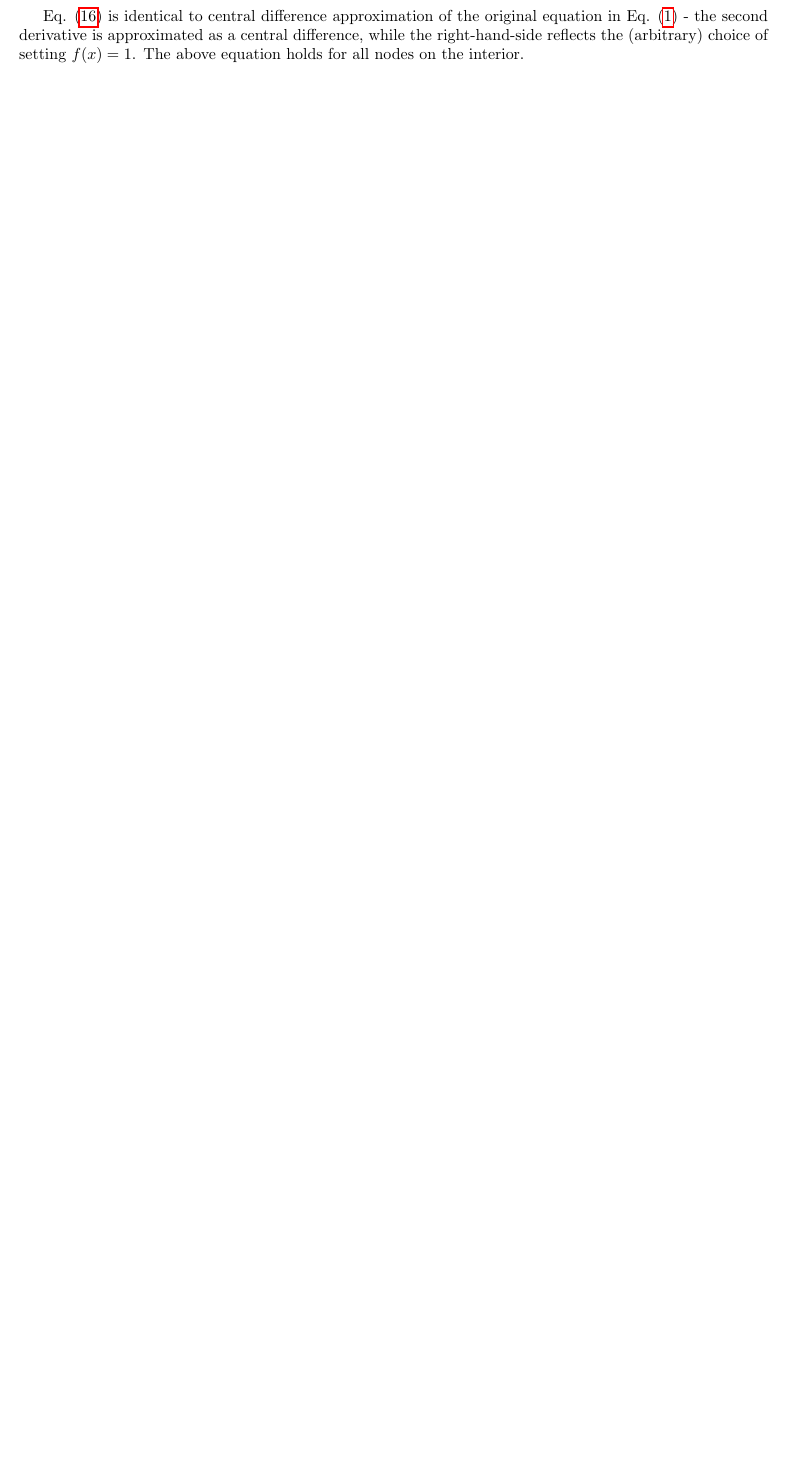
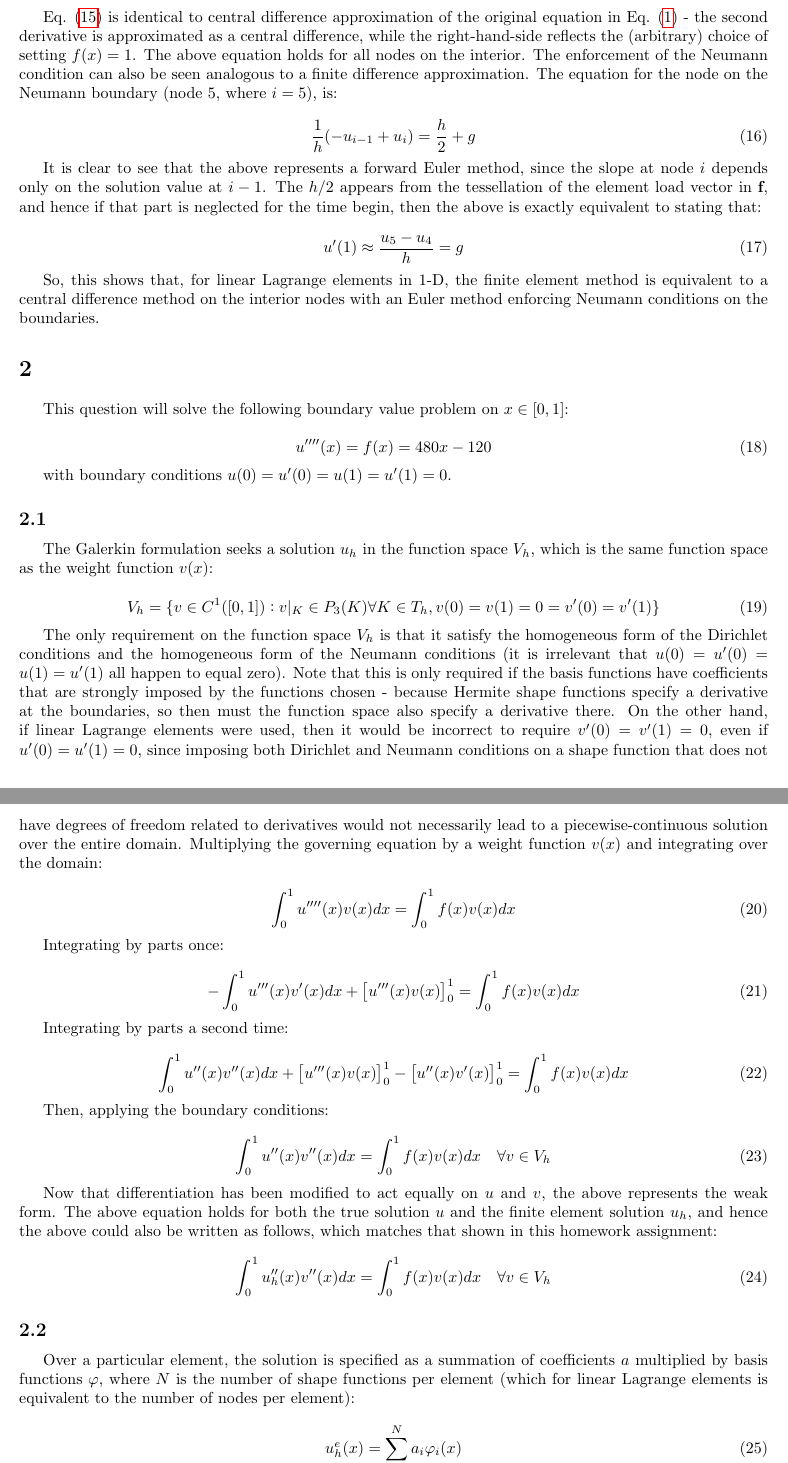
Before and after one commit to KennyKangMPC/MATH-228b, a LaTeX problem sheet (HW2/Novak_April_HW2.tex): part of page 3 of 3 before the commit and two parts of pages 3 and 4 of 4 after it, the two joined at a grey line, cut so that both start at the same text, the shorter picture padded with empty space. Compiled offline with pdfLaTeX.

Commit message:
finished Q1.

```diff
--- a/HW2/Novak_April_HW2.tex
+++ b/HW2/Novak_April_HW2.tex
@@ -257,7 +252,76 @@ Looking at the equation for node 3, for instance, we can express this equation f
 -\frac{1}{h^2}\left(u_{i-1}-2u_i+u_{i+1}\right)=1
 \eeq
 
-Eq. \eqref{eq:4} is identical to central difference approximation of the original equation in Eq. \eqref{eq:1} - the second derivative is approximated as a central difference, while the right-hand-side reflects the (arbitrary) choice of setting \(f(x)=1\). The above equation holds for all nodes on the interior.
+Eq. \eqref{eq:4} is identical to central difference approximation of the original equation in Eq. \eqref{eq:1} - the second derivative is approximated as a central difference, while the right-hand-side reflects the (arbitrary) choice of setting \(f(x)=1\). The above equation holds for all nodes on the interior. The enforcement of the Neumann condition can also be seen analogous to a finite difference approximation. The equation for the node on the Neumann boundary (node 5, where \(i=5\)), is:
 
+\beq
+\frac{1}{h}(-u_{i-1}+u_i)=\frac{h}{2}+g
+\eeq
+
+It is clear to see that the above represents a forward Euler method, since the slope at node \(i\) depends only on the solution value at \(i-1\). The \(h/2\) appears from the tessellation of the element load vector in \textbf{f}, and hence if that part is neglected for the time begin, then the above is exactly equivalent to stating that:
+
+\beq
+u'(1)\approx\frac{u_5-u_4}{h}=g
+\eeq
+
+So, this shows that, for linear Lagrange elements in 1-D, the finite element method is equivalent to a central difference method on the interior nodes with an Euler method enforcing Neumann conditions on the boundaries.
+
+\section{}
+
+This question will solve the following boundary value problem on \(x\in[0,1]\):
+
+\beq
+u''''(x)=f(x)=480x-120
+\eeq
+
+with boundary conditions \(u(0)=u'(0)=u(1)=u'(1)=0\).
+
+\subsection{}
+
+The Galerkin formulation seeks a solution \(u_h\) in the function space \(V_h\), which is the same function space as the weight function \(v(x)\):
+
+\beq
+V_h=\{v\in C^1([0,1]):v\rvert_K\in P_3(K) \forall K\in T_h, v(0)=v(1)=0=v'(0)=v'(1)\}
+\eeq
+
+The only requirement on the function space \(V_h\) is that it satisfy the homogeneous form of the Dirichlet conditions and the homogeneous form of the Neumann conditions (it is irrelevant that \(u(0)=u'(0)=u(1)=u'(1)\) all happen to equal zero). Note that this is only required if the basis functions have coefficients that are strongly imposed by the functions chosen - because Hermite shape functions specify a derivative at the boundaries, so then must the function space also specify a derivative there. On the other hand, if linear Lagrange elements were used, then it would be incorrect to require \(v'(0)=v'(1)=0\), even if \(u'(0)=u'(1)=0\), since imposing both Dirichlet and Neumann conditions on a shape function that does not have degrees of freedom related to derivatives would not necessarily lead to a piecewise-continuous solution over the entire domain. Multiplying the governing equation by a weight function \(v(x)\) and integrating over the domain:
+
+\beq
+\int_{0}^{1}u''''(x)v(x)dx=\int_{0}^{1}f(x)v(x)dx
+\eeq
+
+Integrating by parts once:
+
+\beq
+-\int_{0}^{1}u'''(x)v'(x)dx+\left\lbrack u'''(x)v(x)\right\rbrack_0^1=\int_{0}^{1}f(x)v(x)dx
+\eeq
+
+Integrating by parts a second time:
+
+\beq
+\int_{0}^{1}u''(x)v''(x)dx+\left\lbrack u'''(x)v(x)\right\rbrack_0^1-\left\lbrack u''(x)v'(x)\right\rbrack_0^1=\int_{0}^{1}f(x)v(x)dx
+\eeq
+
+Then, applying the boundary conditions:
+
+\beq
+\int_{0}^{1}u''(x)v''(x)dx=\int_{0}^{1}f(x)v(x)dx \quad\forall v\in V_h
+\eeq
+
+Now that differentiation has been modified to act equally on \(u\) and \(v\), the above represents the weak form. The above equation holds for both the true solution \(u\) and the finite element solution \(u_h\), and hence the above could also be written as follows, which matches that shown in this homework assignment:
+
+\beq
+\int_{0}^{1}u_h''(x)v''(x)dx=\int_{0}^{1}f(x)v(x)dx \quad\forall v\in V_h
+\eeq
+
+\subsection{}
+
+Over a particular element, the solution is specified as a summation of coefficients \(a\) multiplied by basis functions \(\varphi\), where \(N\) is the number of shape functions per element (which for linear Lagrange elements is equivalent to the number of nodes per element):
+
+\beq
+u_h^e(x)=\sum_{i=1}^{N}a_i\varphi_i(x)
+\eeq
+
+The number of nodes per element is equivalent to the number of degrees of freedom per element. The above expression uses an \(e\) in the superscript of \(u_h\) to refer to the fact that \(u_h^e\) is the solution only over a particular element \(e\) - we must find the solution over every element. Because the space is defined to contain cubic polynomials over each element, and because we must choose basis functions that allow us to specify derivatives at the nodes, the cubic Hermite shape functions are used.
 
 \end{document}
```
Also changed, not shown: HW2/Novak_April_HW2.tex (31 more changed lines).
